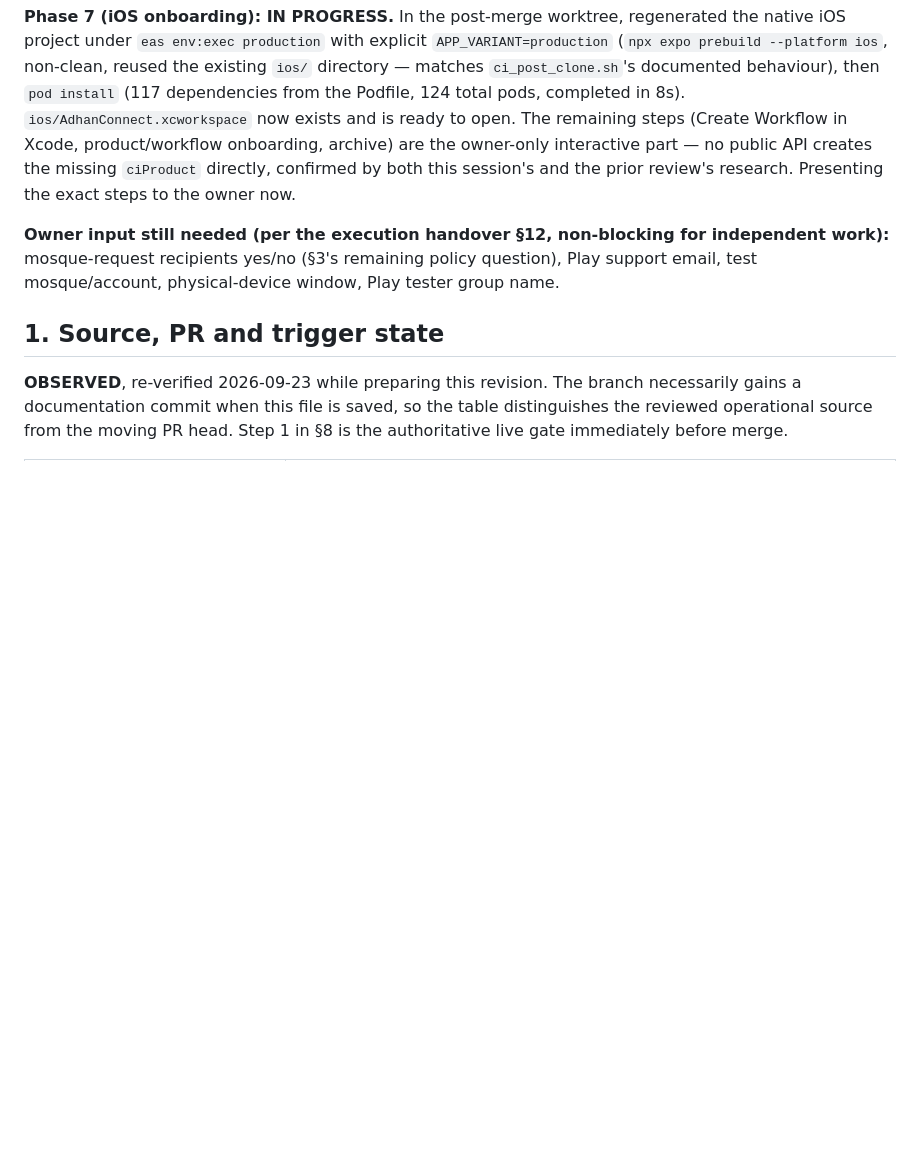
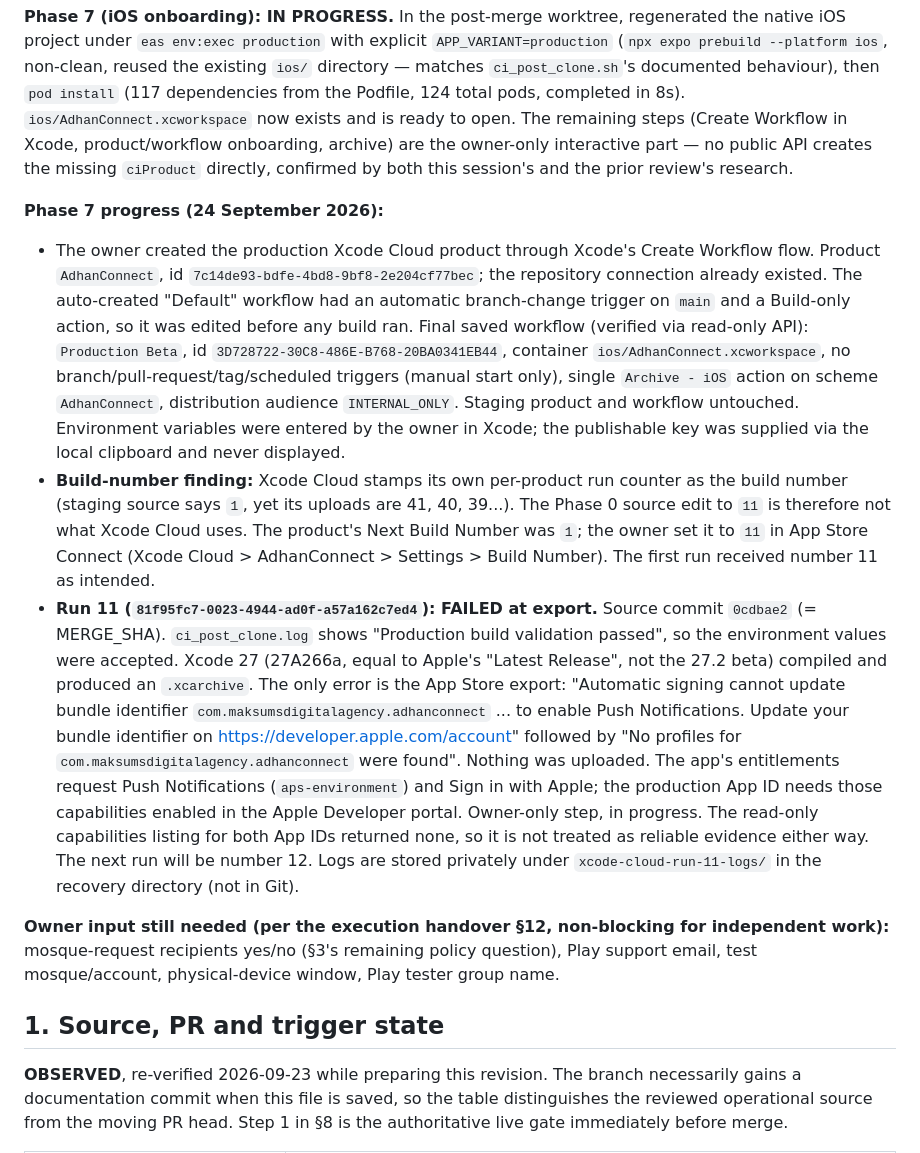
Before and after one commit to digimaxai/adhan-connect, a Markdown page: docs/backend/production-cutover-manifest.md, the part around the change. Drawn GitHub-style; blank space fills up the shorter version.

Commit message:
Record Xcode Cloud onboarding and first production run failure cause
Production Xcode Cloud product and Production Beta workflow created by the
owner (manual start only, Archive, internal audience). Xcode Cloud uses its
own run counter as the build number, so the product's Next Build Number was
set to 11 in App Store Connect. Run 11 compiled and archived on merge commit
0cdbae2 and passed the production build validation, then failed at App Store
export because the production App ID lacks the Push Notifications capability
(automatic signing cannot enable it). Nothing was uploaded. Owner-only fix in
the Apple Developer portal is in progress.

Co-Authored-By: Claude Sonnet 5 <noreply@anthropic.com>

```diff
--- a/docs/backend/production-cutover-manifest.md
+++ b/docs/backend/production-cutover-manifest.md
@@ -200,7 +200,45 @@ non-clean, reused the existing `ios/` directory — matches
 remaining steps (Create Workflow in Xcode, product/workflow onboarding,
 archive) are the owner-only interactive part — no public API creates the
 missing `ciProduct` directly, confirmed by both this session's and the
-prior review's research. Presenting the exact steps to the owner now.
+prior review's research.
+
+**Phase 7 progress (24 September 2026):**
+- The owner created the production Xcode Cloud product through Xcode's
+  Create Workflow flow. Product `AdhanConnect`, id
+  `7c14de93-bdfe-4bd8-9bf8-2e204cf77bec`; the repository connection already
+  existed. The auto-created "Default" workflow had an automatic
+  branch-change trigger on `main` and a Build-only action, so it was edited
+  before any build ran. Final saved workflow (verified via read-only API):
+  `Production Beta`, id `3D728722-30C8-486E-B768-20BA0341EB44`, container
+  `ios/AdhanConnect.xcworkspace`, no branch/pull-request/tag/scheduled
+  triggers (manual start only), single `Archive - iOS` action on scheme
+  `AdhanConnect`, distribution audience `INTERNAL_ONLY`. Staging product
+  and workflow untouched. Environment variables were entered by the owner
+  in Xcode; the publishable key was supplied via the local clipboard and
+  never displayed.
+- **Build-number finding:** Xcode Cloud stamps its own per-product run
+  counter as the build number (staging source says `1`, yet its uploads
+  are 41, 40, 39...). The Phase 0 source edit to `11` is therefore not what
+  Xcode Cloud uses. The product's Next Build Number was `1`; the owner set
+  it to `11` in App Store Connect (Xcode Cloud > AdhanConnect > Settings >
+  Build Number). The first run received number 11 as intended.
+- **Run 11 (`81f95fc7-0023-4944-ad0f-a57a162c7ed4`): FAILED at export.**
+  Source commit `0cdbae2` (= MERGE_SHA). `ci_post_clone.log` shows
+  "Production build validation passed", so the environment values were
+  accepted. Xcode 27 (27A266a, equal to Apple's "Latest Release", not the
+  27.2 beta) compiled and produced an `.xcarchive`. The only error is the
+  App Store export: "Automatic signing cannot update bundle identifier
+  `com.maksumsdigitalagency.adhanconnect` ... to enable Push
+  Notifications. Update your bundle identifier on
+  https://developer.apple.com/account" followed by "No profiles for
+  `com.maksumsdigitalagency.adhanconnect` were found". Nothing was
+  uploaded. The app's entitlements request Push Notifications
+  (`aps-environment`) and Sign in with Apple; the production App ID needs
+  those capabilities enabled in the Apple Developer portal. Owner-only
+  step, in progress. The read-only capabilities listing for both App IDs
+  returned none, so it is not treated as reliable evidence either way.
+  The next run will be number 12. Logs are stored privately under
+  `xcode-cloud-run-11-logs/` in the recovery directory (not in Git).
 
 **Owner input still needed (per the execution handover §12, non-blocking
 for independent work):** mosque-request recipients yes/no (§3's remaining
```
